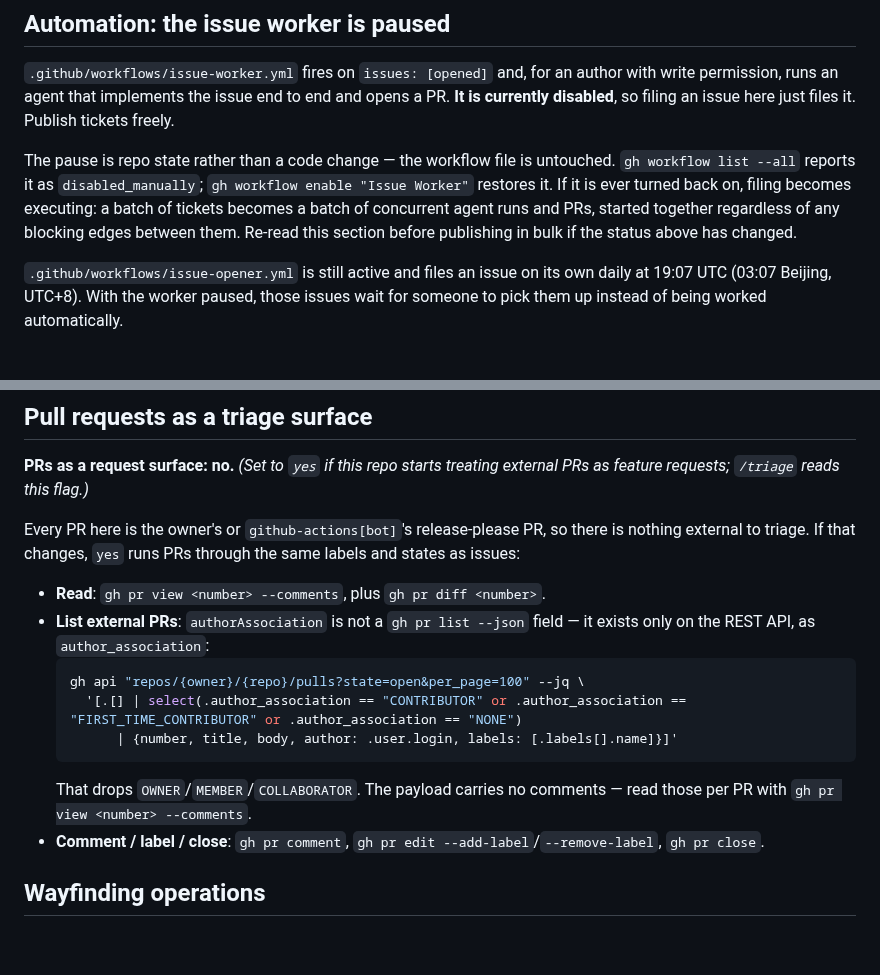
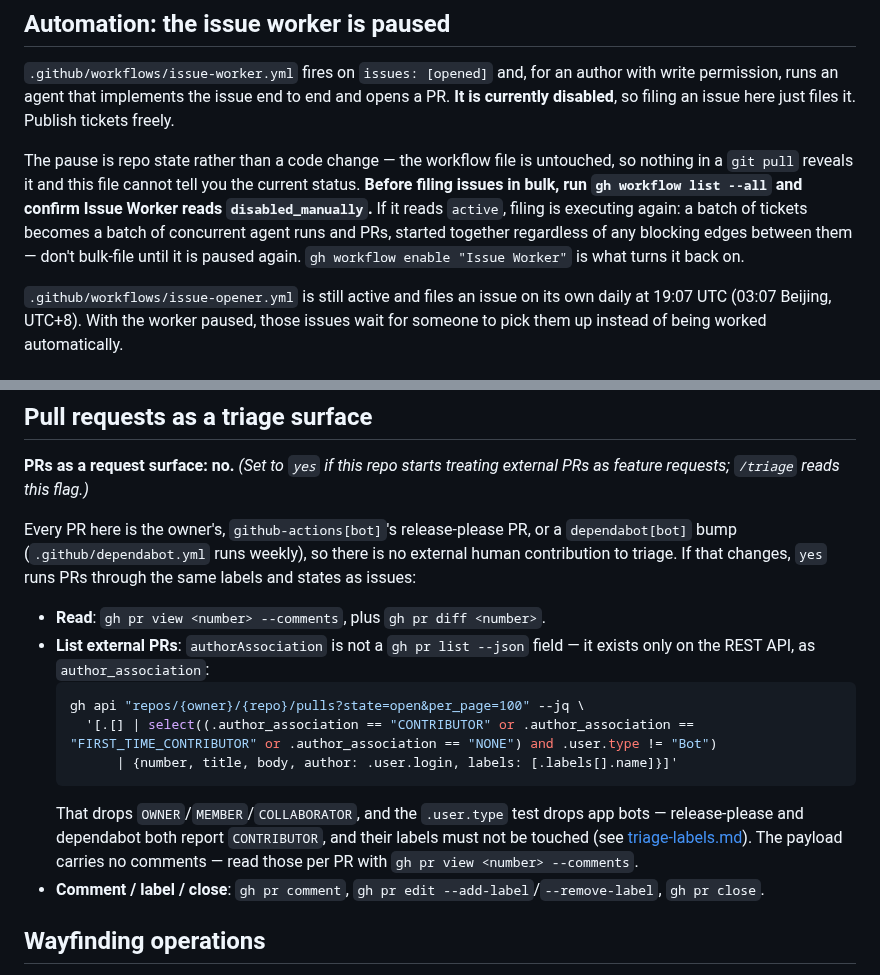
Before and after one commit to JINGBANZ/jarvis, a Markdown page: wiki/agents/issue-tracker.md, 2 parts joined by grey strips. GitHub-like rendering; blank space fills up the shorter version.

Commit message:
docs(agents): make the bulk-file gate a command, and correct the PR authors
A static file cannot report live workflow state: `gh workflow enable`
flips Issue Worker back on with no file change, so "re-read this section
if the status changed" could never fire. Replace it with an imperative
check — run `gh workflow list --all` and confirm `disabled_manually`
before filing in bulk.

dependabot has filed here (#154, `actions/checkout` bump) and
`.github/dependabot.yml` runs weekly, so "every PR is the owner's or
release-please's" was wrong and contradicted triage-labels.md, which
already names dependabot as a label owner.

That correction makes the external-PR query inconsistent with the prose
above it — both bots report `author_association: CONTRIBUTOR`, so the
filter would surface the very PRs whose labels must not be touched. Add
the `.user.type != "Bot"` test.

Co-Authored-By: Claude Opus 5 <noreply@anthropic.com>

````diff
--- a/wiki/agents/issue-tracker.md
+++ b/wiki/agents/issue-tracker.md
@@ -10,11 +10,12 @@ including from a worktree under `.claude/worktrees/`.
 permission, runs an agent that implements the issue end to end and opens a PR. **It is currently
 disabled**, so filing an issue here just files it. Publish tickets freely.
 
-The pause is repo state rather than a code change — the workflow file is untouched. `gh workflow list
---all` reports it as `disabled_manually`; `gh workflow enable "Issue Worker"` restores it. If it is ever
-turned back on, filing becomes executing: a batch of tickets becomes a batch of concurrent agent runs
-and PRs, started together regardless of any blocking edges between them. Re-read this section before
-publishing in bulk if the status above has changed.
+The pause is repo state rather than a code change — the workflow file is untouched, so nothing in a
+`git pull` reveals it and this file cannot tell you the current status. **Before filing issues in bulk,
+run `gh workflow list --all` and confirm Issue Worker reads `disabled_manually`.** If it reads `active`,
+filing is executing again: a batch of tickets becomes a batch of concurrent agent runs and PRs, started
+together regardless of any blocking edges between them — don't bulk-file until it is paused again.
+`gh workflow enable "Issue Worker"` is what turns it back on.
 
 `.github/workflows/issue-opener.yml` is still active and files an issue on its own daily at 19:07 UTC
 (03:07 Beijing, UTC+8). With the worker paused, those issues wait for someone to pick them up instead of
@@ -44,18 +45,20 @@ unqualified `#142` is much more likely a PR. Resolve with `gh pr view <n>`, fall
 **PRs as a request surface: no.** _(Set to `yes` if this repo starts treating external PRs as feature
 requests; `/triage` reads this flag.)_
 
-Every PR here is the owner's or `github-actions[bot]`'s release-please PR, so there is nothing external
-to triage. If that changes, `yes` runs PRs through the same labels and states as issues:
+Every PR here is the owner's, `github-actions[bot]`'s release-please PR, or a `dependabot[bot]` bump
+(`.github/dependabot.yml` runs weekly), so there is no external human contribution to triage. If that changes, `yes` runs PRs through the same labels and states as issues:
 
 - **Read**: `gh pr view <number> --comments`, plus `gh pr diff <number>`.
 - **List external PRs**: `authorAssociation` is not a `gh pr list --json` field — it exists only on the
   REST API, as `author_association`:
   ```sh
   gh api "repos/{owner}/{repo}/pulls?state=open&per_page=100" --jq \
-    '[.[] | select(.author_association == "CONTRIBUTOR" or .author_association == "FIRST_TIME_CONTRIBUTOR" or .author_association == "NONE")
+    '[.[] | select((.author_association == "CONTRIBUTOR" or .author_association == "FIRST_TIME_CONTRIBUTOR" or .author_association == "NONE") and .user.type != "Bot")
         | {number, title, body, author: .user.login, labels: [.labels[].name]}]'
   ```
-  That drops `OWNER`/`MEMBER`/`COLLABORATOR`. The payload carries no comments — read those per PR with
+  That drops `OWNER`/`MEMBER`/`COLLABORATOR`, and the `.user.type` test drops app bots — release-please
+  and dependabot both report `CONTRIBUTOR`, and their labels must not be touched (see
+  [triage-labels.md](./triage-labels.md)). The payload carries no comments — read those per PR with
   `gh pr view <number> --comments`.
 - **Comment / label / close**: `gh pr comment`, `gh pr edit --add-label`/`--remove-label`, `gh pr close`.
 
````
